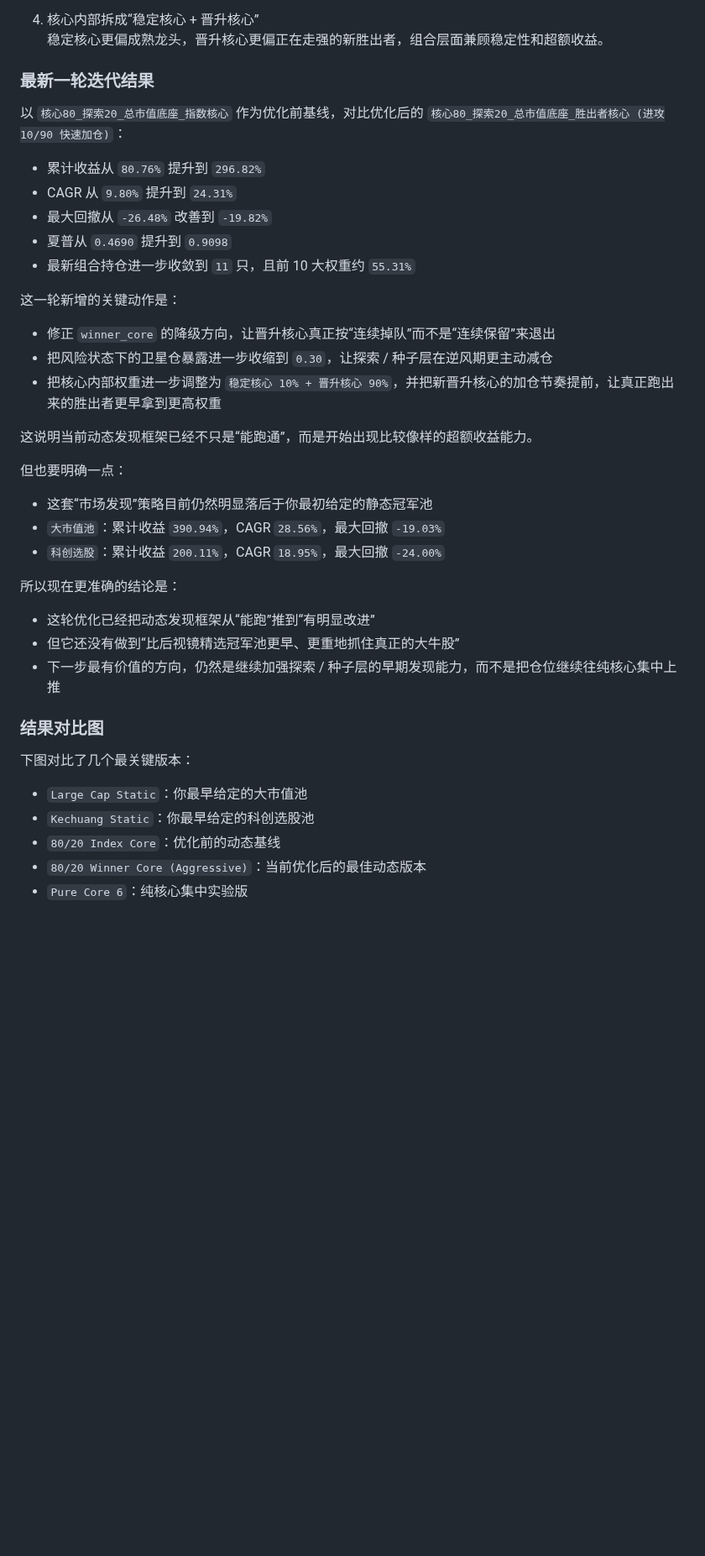
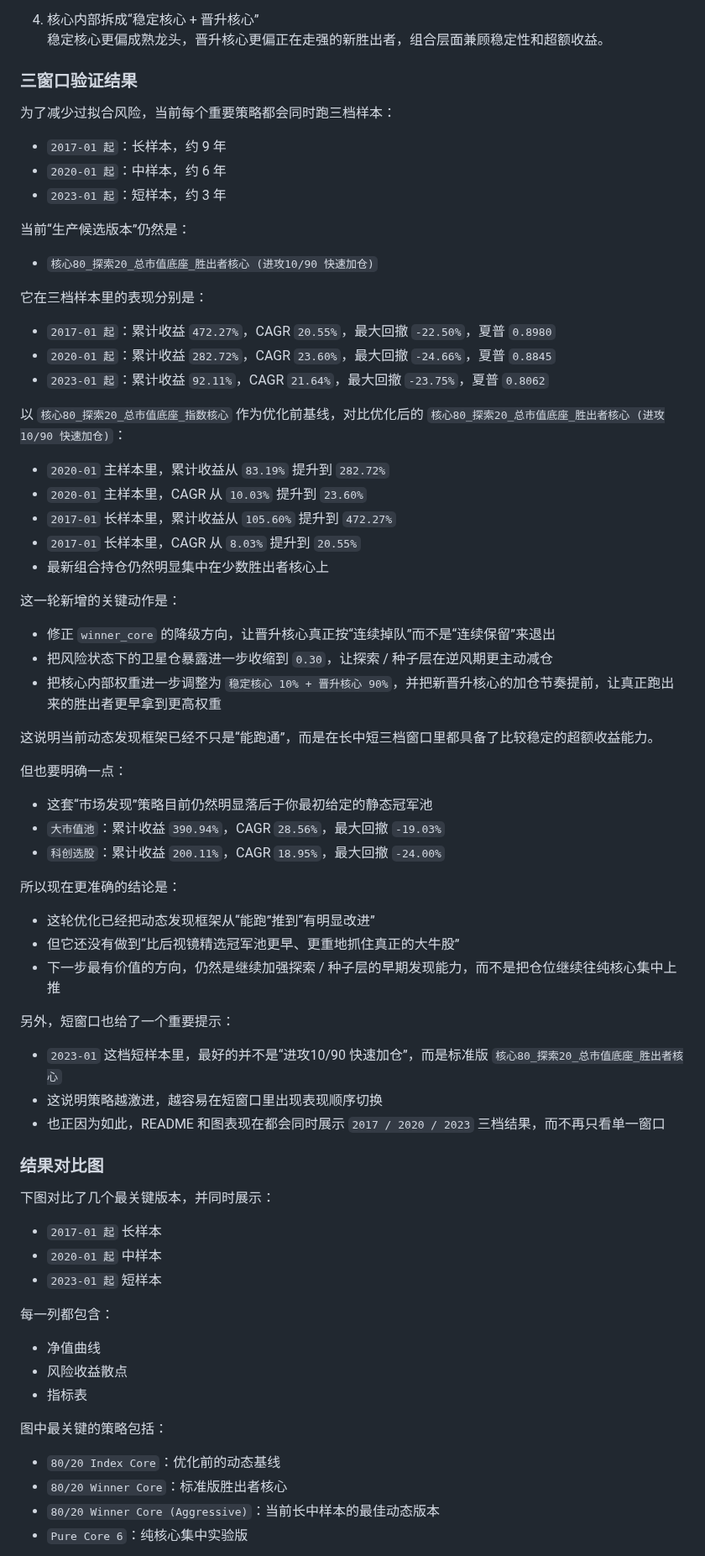
Before and after one commit to willyufan/aiinvestor, a Markdown page: README.md, the part around one of its changes. Shown at 84% size. Drawn GitHub-style; blank space fills up the shorter version.

```diff
--- a/README.md
+++ b/README.md
@@ -138,15 +144,31 @@ The project has already been initialized as a git repository and synced to GitHu
 4. 核心内部拆成“稳定核心 + 晋升核心”
    稳定核心更偏成熟龙头，晋升核心更偏正在走强的新胜出者，组合层面兼顾稳定性和超额收益。
 
-### 最新一轮迭代结果
+### 三窗口验证结果
+
+为了减少过拟合风险，当前每个重要策略都会同时跑三档样本：
+
+- `2017-01 起`：长样本，约 9 年
+- `2020-01 起`：中样本，约 6 年
+- `2023-01 起`：短样本，约 3 年
+
+当前“生产候选版本”仍然是：
+
+- `核心80_探索20_总市值底座_胜出者核心 (进攻10/90 快速加仓)`
+
+它在三档样本里的表现分别是：
+
+- `2017-01 起`：累计收益 `472.27%`，CAGR `20.55%`，最大回撤 `-22.50%`，夏普 `0.8980`
+- `2020-01 起`：累计收益 `282.72%`，CAGR `23.60%`，最大回撤 `-24.66%`，夏普 `0.8845`
+- `2023-01 起`：累计收益 `92.11%`，CAGR `21.64%`，最大回撤 `-23.75%`，夏普 `0.8062`
 
 以 `核心80_探索20_总市值底座_指数核心` 作为优化前基线，对比优化后的 `核心80_探索20_总市值底座_胜出者核心 (进攻10/90 快速加仓)`：
 
-- 累计收益从 `80.76%` 提升到 `296.82%`
-- CAGR 从 `9.80%` 提升到 `24.31%`
-- 最大回撤从 `-26.48%` 改善到 `-19.82%`
-- 夏普从 `0.4690` 提升到 `0.9098`
-- 最新组合持仓进一步收敛到 `11` 只，且前 10 大权重约 `55.31%`
+- `2020-01` 主样本里，累计收益从 `83.19%` 提升到 `282.72%`
+- `2020-01` 主样本里，CAGR 从 `10.03%` 提升到 `23.60%`
+- `2017-01` 长样本里，累计收益从 `105.60%` 提升到 `472.27%`
+- `2017-01` 长样本里，CAGR 从 `8.03%` 提升到 `20.55%`
+- 最新组合持仓仍然明显集中在少数胜出者核心上
 
 这一轮新增的关键动作是：
 
@@ -154,7 +176,7 @@ The project has already been initialized as a git repository and synced to GitHu
 - 把风险状态下的卫星仓暴露进一步收缩到 `0.30`，让探索 / 种子层在逆风期更主动减仓
 - 把核心内部权重进一步调整为 `稳定核心 10% + 晋升核心 90%`，并把新晋升核心的加仓节奏提前，让真正跑出来的胜出者更早拿到更高权重
 
-这说明当前动态发现框架已经不只是“能跑通”，而是开始出现比较像样的超额收益能力。
+这说明当前动态发现框架已经不只是“能跑通”，而是在长中短三档窗口里都具备了比较稳定的超额收益能力。
 
 但也要明确一点：
 
@@ -168,14 +190,31 @@ The project has already been initialized as a git repository and synced to GitHu
 - 但它还没有做到“比后视镜精选冠军池更早、更重地抓住真正的大牛股”
 - 下一步最有价值的方向，仍然是继续加强探索 / 种子层的早期发现能力，而不是把仓位继续往纯核心集中上推
 
+另外，短窗口也给了一个重要提示：
+
+- `2023-01` 这档短样本里，最好的并不是“进攻10/90 快速加仓”，而是标准版 `核心80_探索20_总市值底座_胜出者核心`
+- 这说明策略越激进，越容易在短窗口里出现表现顺序切换
+- 也正因为如此，README 和图表现在都会同时展示 `2017 / 2020 / 2023` 三档结果，而不再只看单一窗口
+
 ### 结果对比图
 
-下图对比了几个最关键版本：
+下图对比了几个最关键版本，并同时展示：
 
-- `Large Cap Static`：你最早给定的大市值池
-- `Kechuang Static`：你最早给定的科创选股池
+- `2017-01 起` 长样本
+- `2020-01 起` 中样本
+- `2023-01 起` 短样本
+
+每一列都包含：
+
+- 净值曲线
+- 风险收益散点
+- 指标表
+
+图中最关键的策略包括：
+
 - `80/20 Index Core`：优化前的动态基线
-- `80/20 Winner Core (Aggressive)`：当前优化后的最佳动态版本
+- `80/20 Winner Core`：标准版胜出者核心
+- `80/20 Winner Core (Aggressive)`：当前长中样本的最佳动态版本
 - `Pure Core 6`：纯核心集中实验版
 
 ![Strategy Comparison](docs/strategy_comparison.png)
```
Also changed, not shown: other parts of README.md (+13 -7 lines), docs/strategy_comparison.png, 2 other files.
